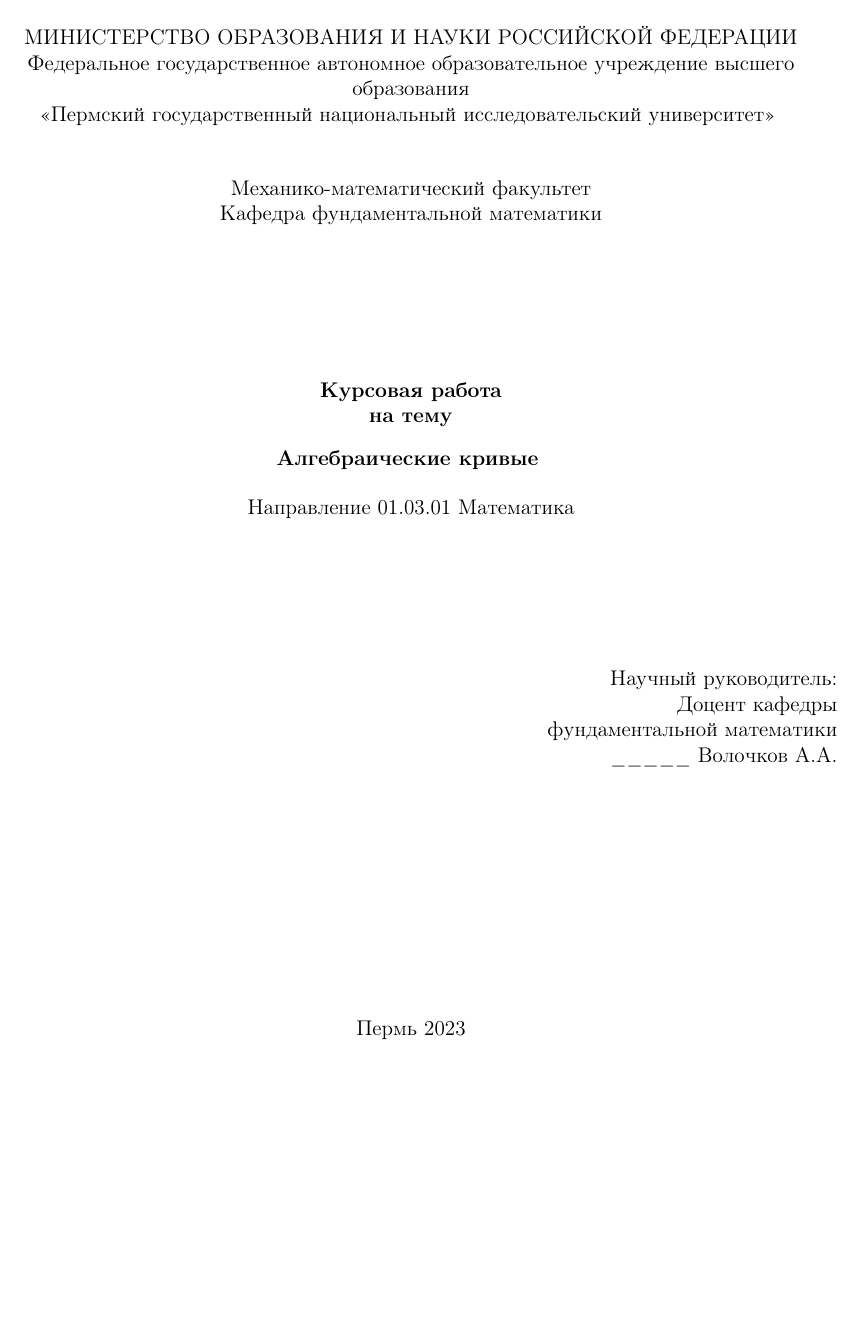
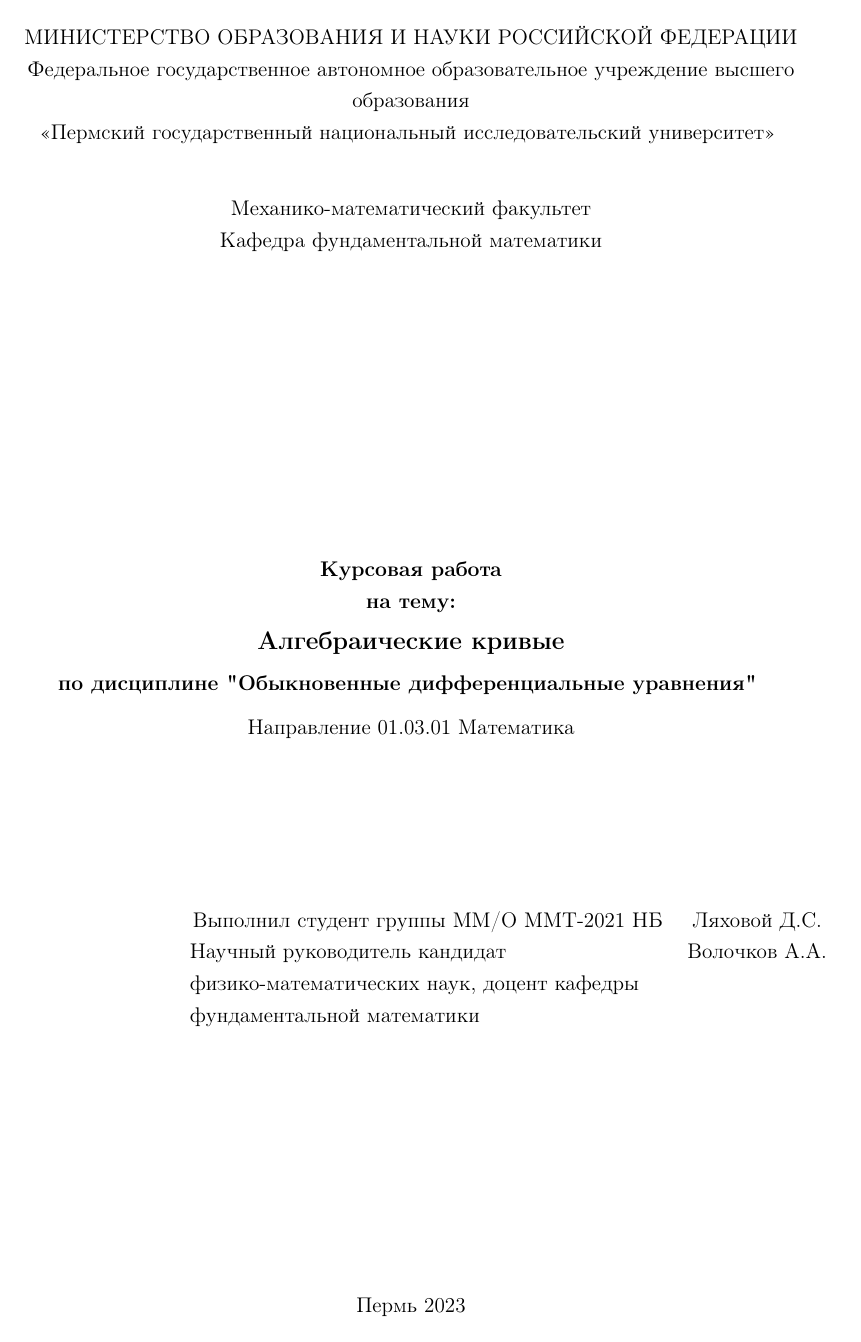
Before and after one commit to cxii112/Algebraic-curves-courcework, a LaTeX document (main.tex, which reads titlepage.tex): page 1 of 7 before the commit and page 1 of 8 after it. Compiled offline with pdfLaTeX; the source files are stored in an older character set and shown here as Unicode.

Commit message:
титульный лист

```diff
--- a/main.tex
+++ b/main.tex
@@ -1,5 +1,5 @@
-\documentclass[a4paper,12pt]{report}
-\textwidth=16cm \oddsidemargin=0pt \evensidemargin=0pt
+\documentclass[12pt,a4paper,oneside]{report}
+% \textwidth=16cm \oddsidemargin=0pt \evensidemargin=0pt
 \usepackage[english,russian]{babel}
 \usepackage{amsmath,amsthm,amssymb}
 \let\amslrcorner\lrcorner
@@ -19,12 +18,12 @@
 \usepackage{MnSymbol}
 \usepackage{mathrsfs}
 \usetikzlibrary{babel}
-\definecolor{linkcolor}{HTML}{000000} % цвет ссылок
-\definecolor{urlcolor}{HTML}{000000} % цвет гиперссылок
+\definecolor{linkcolor}{HTML}{008CF9} % цвет ссылок
+\definecolor{urlcolor}{HTML}{008CF9} % цвет гиперссылок
 \hypersetup{pdfstartview=FitH,  linkcolor=linkcolor,urlcolor=urlcolor, colorlinks=true}
-
 \vfuzz2pt % Don't report over-full v-boxes if over-edge is small
 \hfuzz2pt % Don't report over-full h-boxes if over-edge is small
+
 % THEOREMS -------------------------------------------------------
 \newtheorem{thm}{Теорема}[section]
 \newtheorem{exercise}[thm]{Упражнение}
@@ -91,11 +90,13 @@
 \newcommand{\Co}{\mathbb{C}}
 
 % Стили для курсовой по шаблону
-\usepackage{geometry} % Меняем поля страницы
+\usepackage{geometry} % поля страницы
 \geometry{left=3cm}% левое поле
 \geometry{right=1cm}% правое поле
 \geometry{top=2cm}% верхнее поле
 \geometry{bottom=2cm}% нижнее поле
+\usepackage{setspace}
+\onehalfspacing
 \renewcommand\contentsname{Содержание}
 \renewcommand{\theenumi}{\arabic{enumi}}% Меняем везде перечисления на цифра.цифра
 \renewcommand{\labelenumi}{\arabic{enumi}}% Меняем везде перечисления на цифра.цифра
@@ -103,7 +104,7 @@
 \renewcommand{\labelenumii}{\arabic{enumi}.\arabic{enumii}.}% Меняем везде перечисления на цифра.цифра
 \renewcommand{\theenumiii}{.\arabic{enumiii}}% Меняем везде перечисления на цифра.цифра
 \renewcommand{\labelenumiii}{\arabic{enumi}.\arabic{enumii}.\arabic{enumiii}.}% Меняем везде перечисления на цифра.цифра
-
+\usepackage{multirow}
 
 \begin{document}
 	\include{titlepage}
--- a/titlepage.tex
+++ b/titlepage.tex
@@ -19,8 +19,18 @@
 
 \
 
-	\center \textbf{Курсовая работа \\ на тему}
-	\center \textbf{Алгебраические кривые}
+\
+
+\
+
+\
+
+\
+
+
+	\center \textbf{Курсовая работа \\ на тему:}
+	\center \textbf{\large{Алгебраические кривые}}
+	\center \textbf{по дисциплине "Обыкновенные дифференциальные уравнения"}
 	\
 
 	\center {Направление 01.03.01 Математика}
@@ -35,7 +45,14 @@
 	\
 
 	\
-	\flushright{ Научный руководитель: \\ Доцент кафедры \\ фундаментальной математики \\ \_\_\_\_\_ Волочков А.А.}
+    \begin{flushright}
+        \begin{tabular}{c c}
+            Выполнил студент группы ММ/О~ММТ-2021 НБ & Ляховой Д.С. \\
+            \multirow{3}{23em}{Научный руководитель кандидат физико-математических наук, доцент~кафедры фундаментальной математики} & Волочков А.А.
+            \\
+        \end{tabular}
+    \end{flushright}
+	% \flushright{ Научный руководитель: \\ Доцент кафедры \\ фундаментальной математики \\ \_\_\_\_\_ Волочков А.А.}
 
 \
 
```
Also changed, not shown: main.pdf, main.tex (1 more changed lines), titlepage.tex (3 more changed lines), 1 other file.
